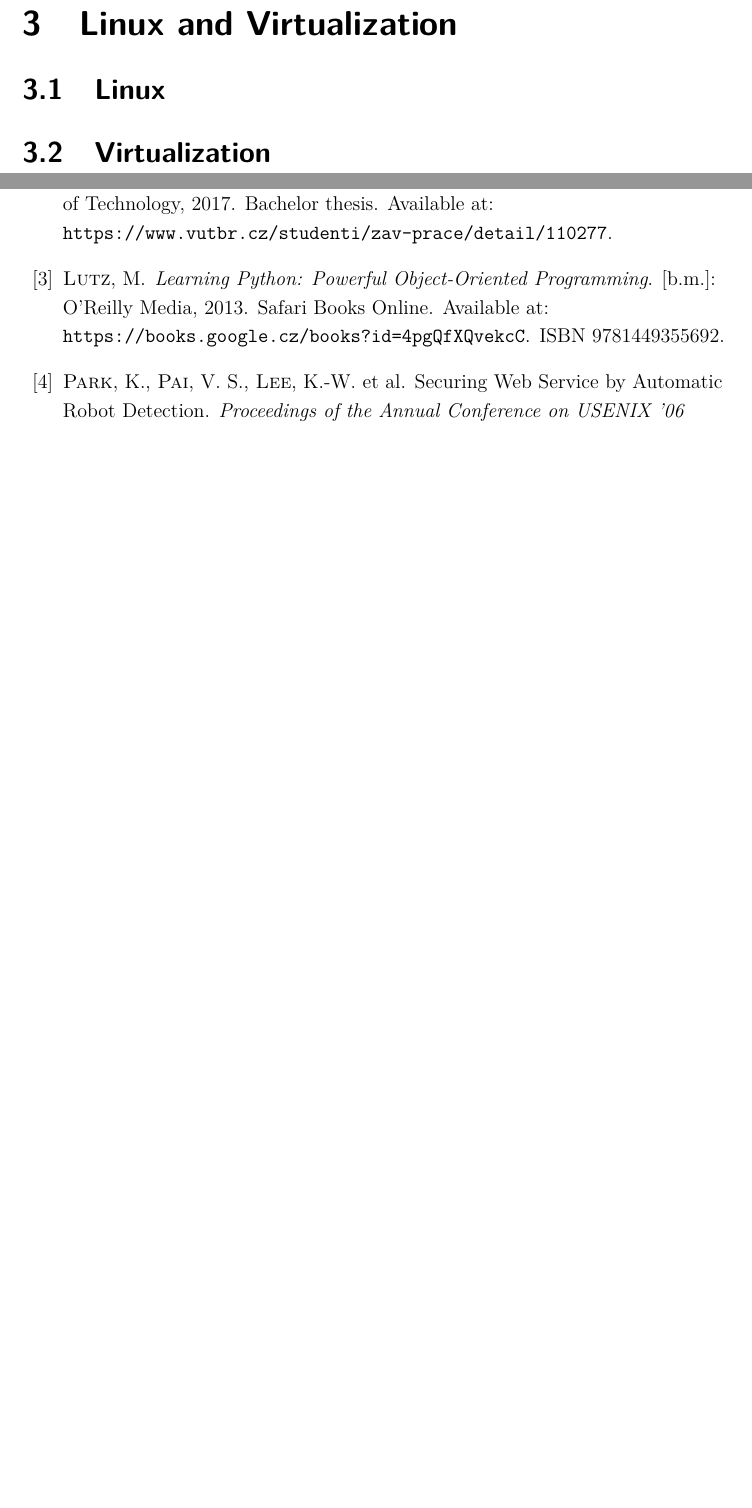
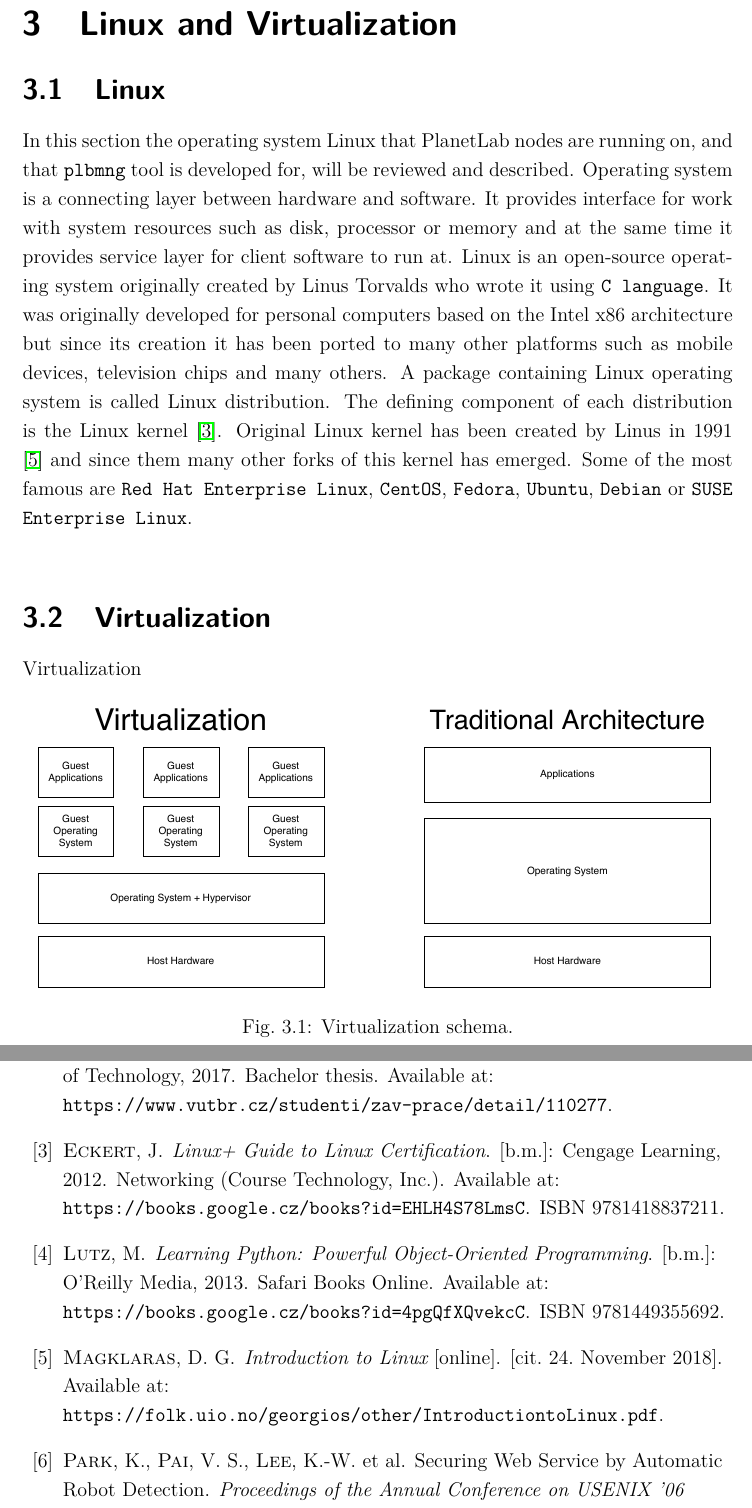
Before and after one commit to xxMAKMAKxx/diplomka, a LaTeX thesis (sablona_a_balicek-v303/sablona-prace.tex, which reads sablona_a_balicek-v303/text/reseni.tex): two parts of pages 11 and 18 of 19 before the commit and two parts of pages 11 and 18 of 20 after it, joined at a grey line, cut so that both start at the same text, the shorter picture padded with empty space. The pictures show the PDF file sablona_a_balicek-v303/sablona-prace.pdf that the author committed with the source.

Commit message:
Additional text

```diff
--- a/sablona_a_balicek-v303/text/reseni.tex
+++ b/sablona_a_balicek-v303/text/reseni.tex
@@ -51,5 +51,8 @@ Big data transfers can become problematic during peaks when huge amount of clien
 \chapter{Linux and Virtualization}
 \label{chapter:Linux}
 \section{Linux}
-In this section the operating system Linux that PlanetLab nodes are running on, and that \texttt{plbmng} tool is developed for, will be reviewed and described. Operating system is a connecting layer between hardware and software. It provides interface for work with system resources such as disk, processor or memory and at the same time it provides service layer for client software to run at. Linux is an open-source operating system originally created by Linus Torvalds who wrote it using \texttt{C language}. It was originally developed for personal computers based on the Intel x86 architecture but since its creation it has been ported to many other platforms such as mobile devices, television chips and many others. A package containing Linux operating system is called Linux distribution. The defining component of each distribution is the Linux kernel \cite{eckert2012linux+}. Original Linux kernel has been created by Linus in 1991 \cite{linuxintro} and since them many other forks of this kernel has emerged. Some of the most famous are \texttt{Red Hat Enterprise Linux},  \texttt{CentOS}, \texttt{Fedora}, \texttt{Ubuntu},  \texttt{Debian} or \texttt{SUSE Enterprise Linux}.
+In this section the operating system Linux that PlanetLab nodes are running on, and that \texttt{plbmng} tool is developed for, will be reviewed and described. Operating system is a connecting layer between hardware and software. It provides interface for work with system resources such as disk, processor or memory and at the same time it provides service layer for client software to run at. Linux is an open-source operating system originally created by Linus Torvalds who wrote it using \texttt{C language}. It was originally developed for personal computers based on the Intel x86 architecture but since its creation it has been ported to many other platforms such as mobile devices, television chips and many others. A package containing Linux operating system is called Linux distribution. The defining component of each distribution is the Linux kernel \cite{eckert2012linux+}. Original Linux kernel has been created by Linus in 1991 \cite{linuxintro} and since them many other forks of this kernel has emerged. Some of the most famous are \texttt{Red Hat Enterprise Linux},  \texttt{CentOS}, \texttt{Fedora}, \texttt{Ubuntu},  \texttt{Debian} or \texttt{SUSE Enterprise Linux}.\\
 \section{Virtualization}
+Virtualization
+
+\begin{figure}[H]
```
Also changed, not shown: sablona_a_balicek-v303/text/literatura_mak.bib (+1 -1 lines), sablona_a_balicek-v303/obrazky/virt.pdf (added), sablona_a_balicek-v303/sablona-prace.bbl, sablona_a_balicek-v303/sablona-prace.pdf, sablona_a_balicek-v303/text/reseni.tex (7 more changed lines), 10 other files.
